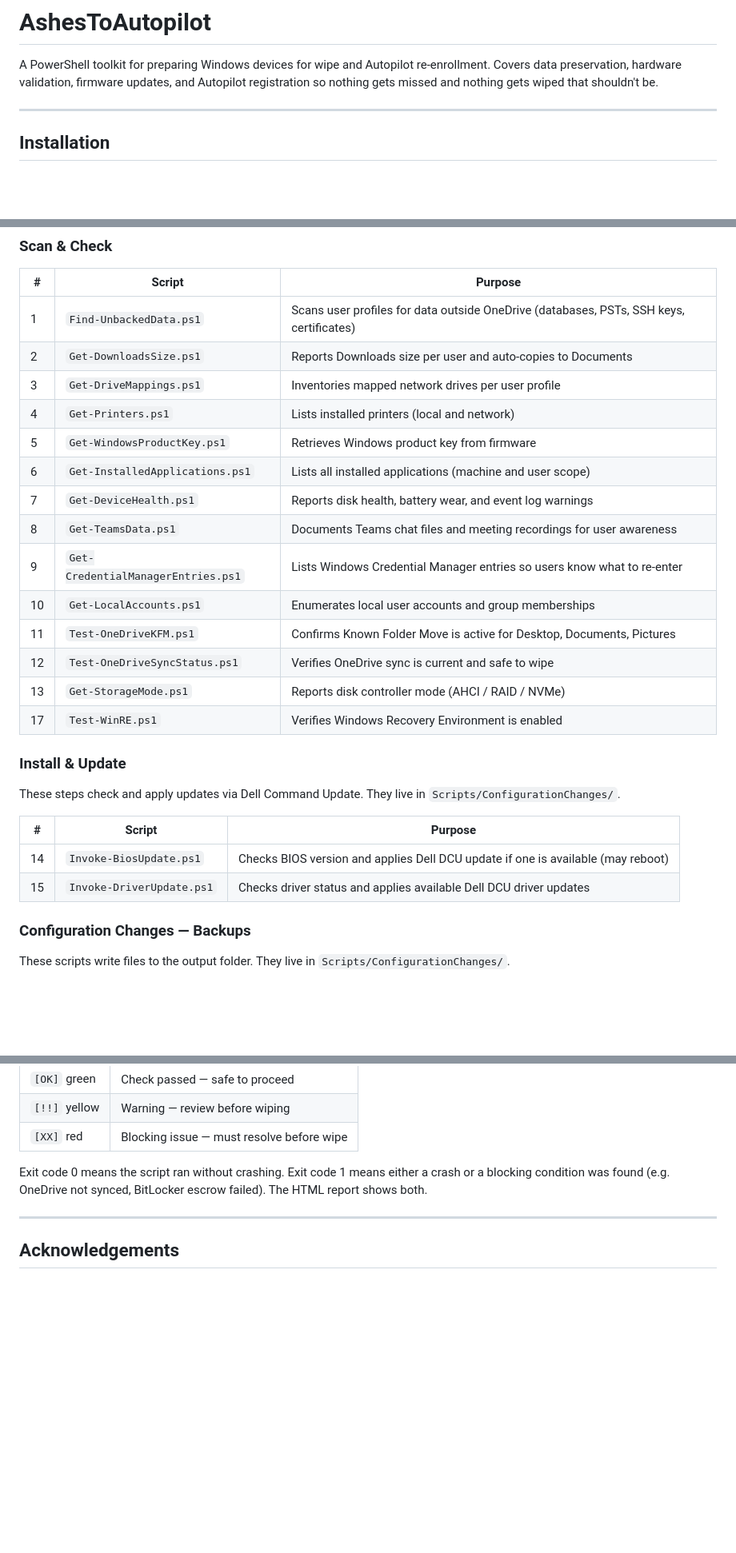
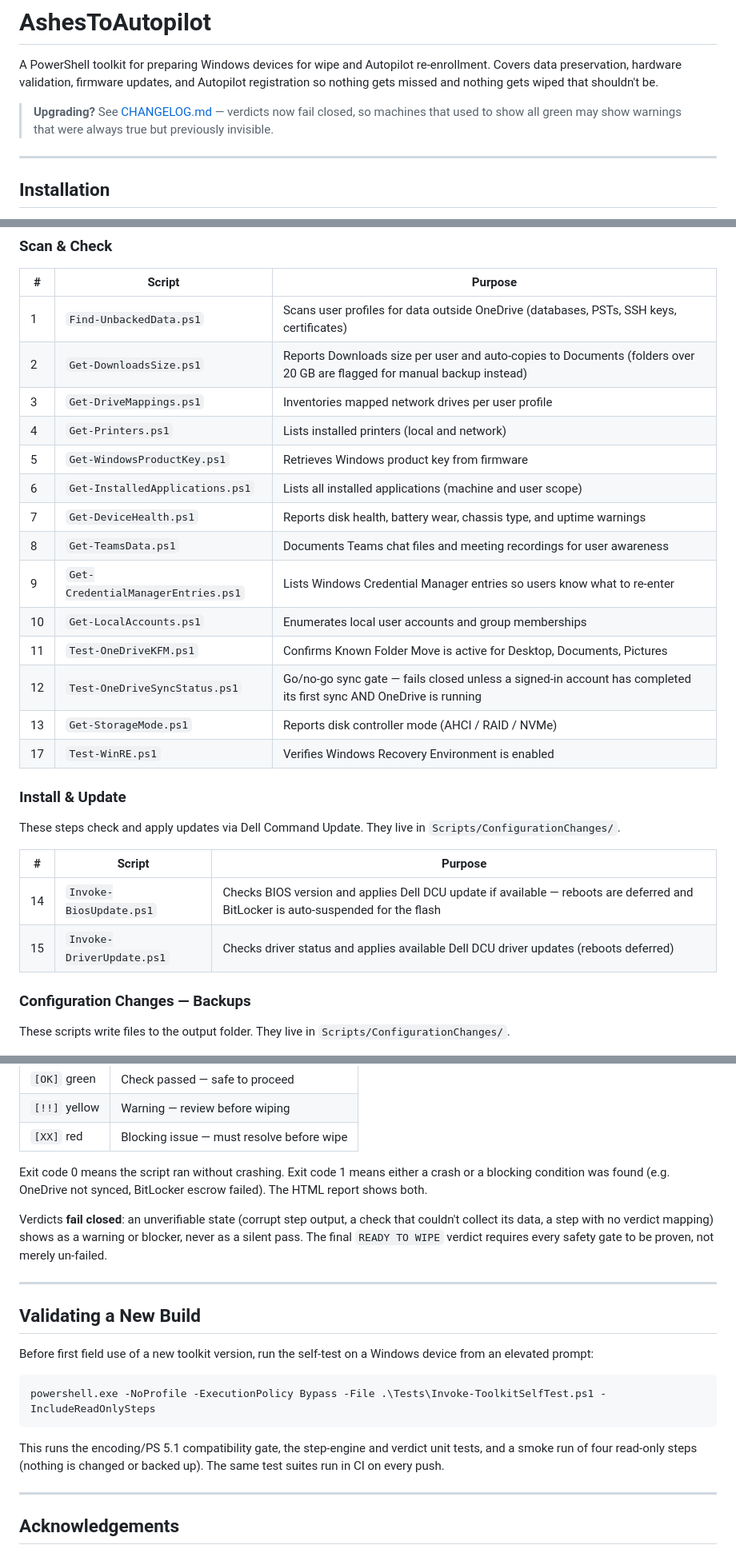
Before and after one commit to NeverNathaniel/AshesToAutopilot, a Markdown page: README.md, 3 parts joined by grey strips. Shown at 80% size. Drawn GitHub-style; blank space fills up the shorter version.

````diff
--- a/README.md
+++ b/README.md
@@ -1,6 +1,8 @@
 # AshesToAutopilot
 
 A PowerShell toolkit for preparing Windows devices for wipe and Autopilot re-enrollment. Covers data preservation, hardware validation, firmware updates, and Autopilot registration so nothing gets missed and nothing gets wiped that shouldn't be.
+
+> **Upgrading?** See [CHANGELOG.md](CHANGELOG.md) — verdicts now fail closed, so machines that used to show all green may show warnings that were always true but previously invisible.
 
 ---
 
@@ -87,17 +89,17 @@ Select any step by number, or enter a comma-separated list (e.g. `1,3,11,12`) to
 | # | Script | Purpose |
 |---|--------|---------|
 | 1 | `Find-UnbackedData.ps1` | Scans user profiles for data outside OneDrive (databases, PSTs, SSH keys, certificates) |
-| 2 | `Get-DownloadsSize.ps1` | Reports Downloads size per user and auto-copies to Documents |
+| 2 | `Get-DownloadsSize.ps1` | Reports Downloads size per user and auto-copies to Documents (folders over 20 GB are flagged for manual backup instead) |
 | 3 | `Get-DriveMappings.ps1` | Inventories mapped network drives per user profile |
 | 4 | `Get-Printers.ps1` | Lists installed printers (local and network) |
 | 5 | `Get-WindowsProductKey.ps1` | Retrieves Windows product key from firmware |
 | 6 | `Get-InstalledApplications.ps1` | Lists all installed applications (machine and user scope) |
-| 7 | `Get-DeviceHealth.ps1` | Reports disk health, battery wear, and event log warnings |
+| 7 | `Get-DeviceHealth.ps1` | Reports disk health, battery wear, chassis type, and uptime warnings |
 | 8 | `Get-TeamsData.ps1` | Documents Teams chat files and meeting recordings for user awareness |
 | 9 | `Get-CredentialManagerEntries.ps1` | Lists Windows Credential Manager entries so users know what to re-enter |
 | 10 | `Get-LocalAccounts.ps1` | Enumerates local user accounts and group memberships |
 | 11 | `Test-OneDriveKFM.ps1` | Confirms Known Folder Move is active for Desktop, Documents, Pictures |
-| 12 | `Test-OneDriveSyncStatus.ps1` | Verifies OneDrive sync is current and safe to wipe |
+| 12 | `Test-OneDriveSyncStatus.ps1` | Go/no-go sync gate — fails closed unless a signed-in account has completed its first sync AND OneDrive is running |
 | 13 | `Get-StorageMode.ps1` | Reports disk controller mode (AHCI / RAID / NVMe) |
 | 17 | `Test-WinRE.ps1` | Verifies Windows Recovery Environment is enabled |
 
@@ -107,8 +109,8 @@ These steps check and apply updates via Dell Command Update. They live in `Scrip
 
 | # | Script | Purpose |
 |---|--------|---------|
-| 14 | `Invoke-BiosUpdate.ps1` | Checks BIOS version and applies Dell DCU update if one is available (may reboot) |
-| 15 | `Invoke-DriverUpdate.ps1` | Checks driver status and applies available Dell DCU driver updates |
+| 14 | `Invoke-BiosUpdate.ps1` | Checks BIOS version and applies Dell DCU update if available — reboots are deferred and BitLocker is auto-suspended for the flash |
+| 15 | `Invoke-DriverUpdate.ps1` | Checks driver status and applies available Dell DCU driver updates (reboots deferred) |
 
 ### Configuration Changes — Backups
 
@@ -219,6 +225,20 @@ The orchestrator captures JSON output from each script and evaluates a verdict i
 
 Exit code 0 means the script ran without crashing. Exit code 1 means either a crash or a blocking condition was found (e.g. OneDrive not synced, BitLocker escrow failed). The HTML report shows both.
 
+Verdicts **fail closed**: an unverifiable state (corrupt step output, a check that couldn't collect its data, a step with no verdict mapping) shows as a warning or blocker, never as a silent pass. The final `READY TO WIPE` verdict requires every safety gate to be proven, not merely un-failed.
+
+---
+
+## Validating a New Build
+
+Before first field use of a new toolkit version, run the self-test on a Windows device from an elevated prompt:
+
+```powershell
+powershell.exe -NoProfile -ExecutionPolicy Bypass -File .\Tests\Invoke-ToolkitSelfTest.ps1 -IncludeReadOnlySteps
+```
+
+This runs the encoding/PS 5.1 compatibility gate, the step-engine and verdict unit tests, and a smoke run of four read-only steps (nothing is changed or backed up). The same test suites run in CI on every push.
+
 ---
 
 ## Acknowledgements
````
Also changed, not shown: other parts of README.md (+7 -3 lines), CLAUDE.md (+22 -1 lines).
